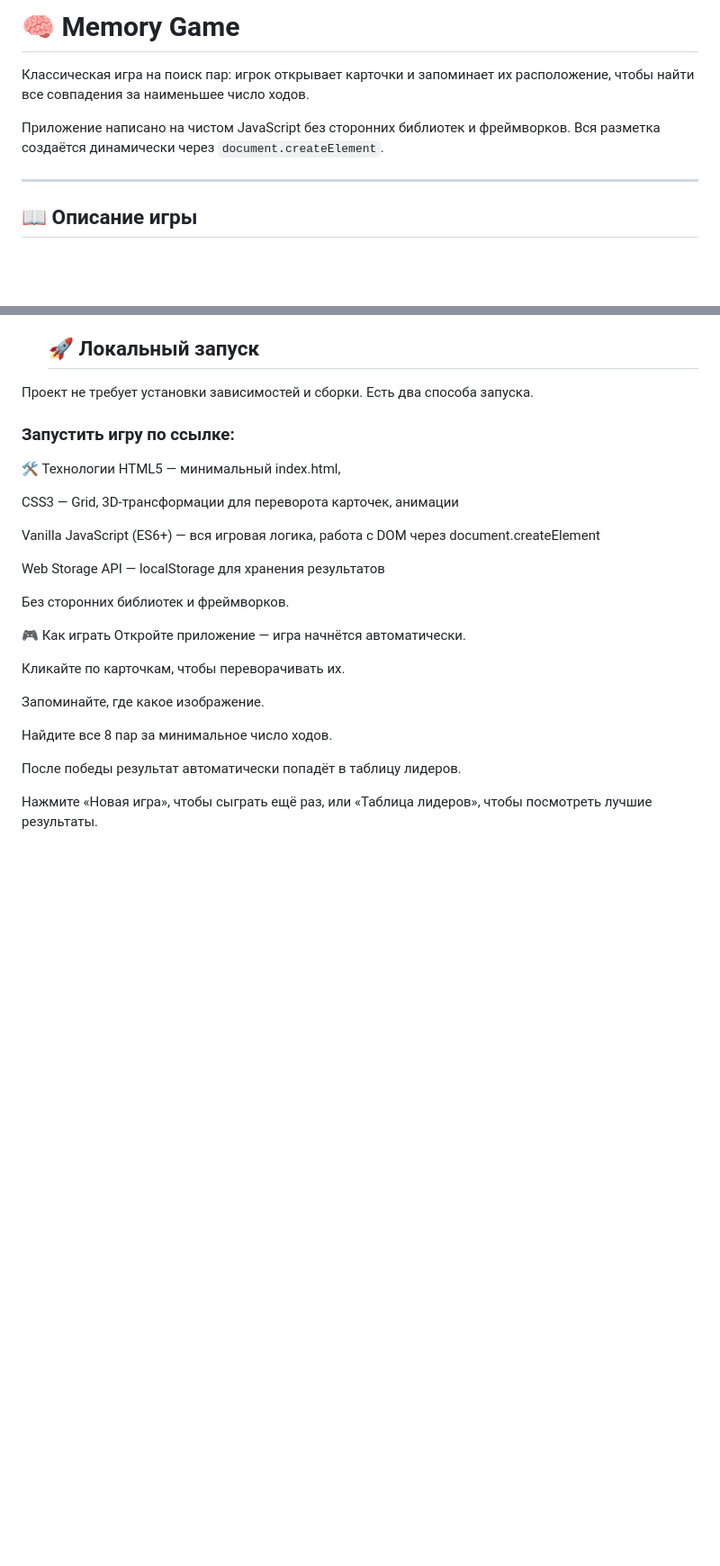
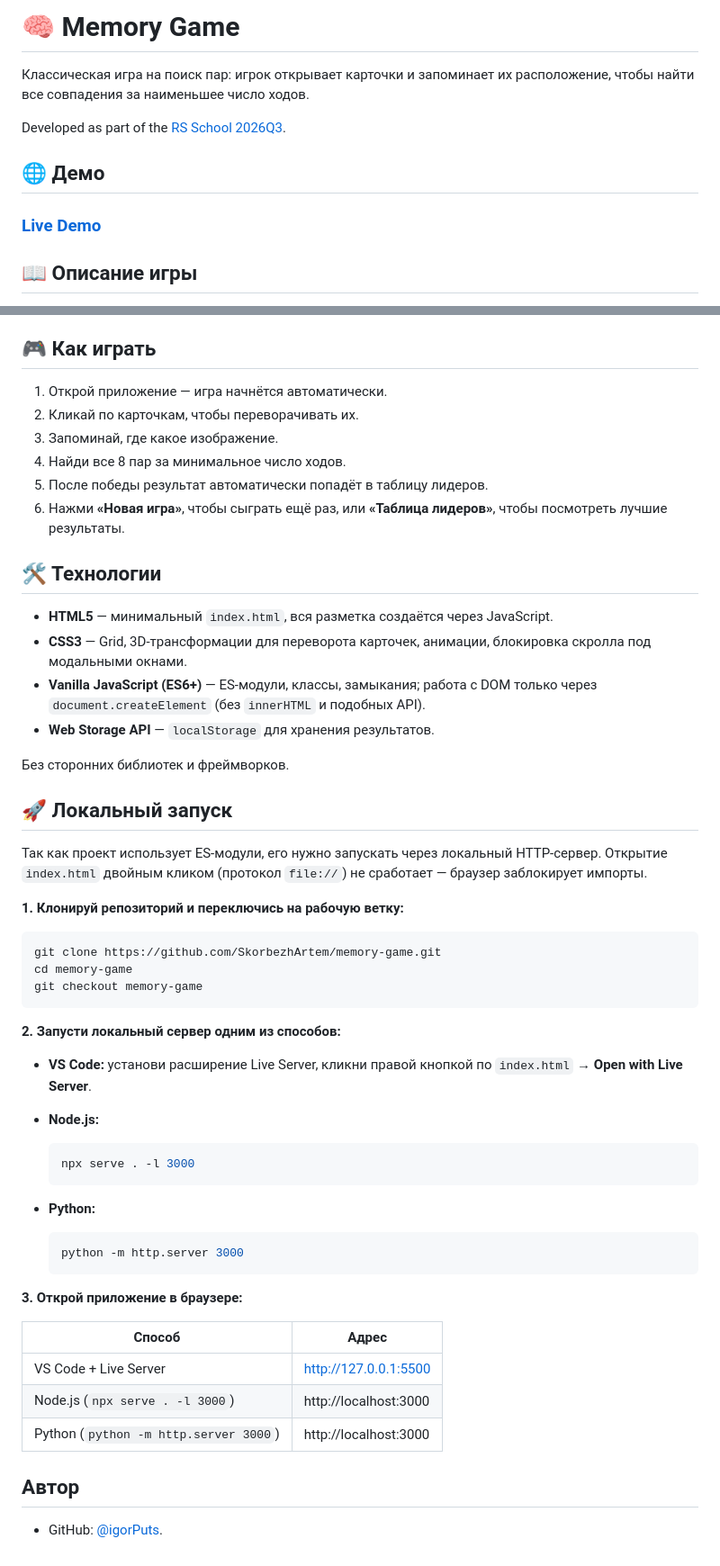
Before and after one commit to IgorPuts/memory-game, a Markdown page: README.md, 2 parts joined by grey strips. Shown at 90% size. GitHub-like rendering; blank space fills up the shorter version.

Commit message:
docs: update readme with additional information

````diff
--- a/README.md
+++ b/README.md
@@ -1,12 +1,15 @@
-  # 🧠 Memory Game
+# 🧠 Memory Game
 
 Классическая игра на поиск пар: игрок открывает карточки и запоминает их
 расположение, чтобы найти все совпадения за наименьшее число ходов.
 
-Приложение написано на чистом JavaScript без сторонних библиотек и фреймворков.
-Вся разметка создаётся динамически через `document.createElement`.
+Developed as part of the [RS School 2026Q3](https://github.com/rolling-scopes-school/tasks/tree/master/tasks/memory-game).
 
----
+
+## 🌐 Демо
+
+### **[Live Demo](https://your-deploy-url)**
+
 
 ## 📖 Описание игры
 
@@ -47,36 +49,67 @@
   модальными окнами
 
 
-  ## 🚀 Локальный запуск
+## 🎮 Как играть
 
-Проект не требует установки зависимостей и сборки. Есть два способа запуска.
-
-### Запустить игру по ссылке:
+1. Открой приложение — игра начнётся автоматически.
+2. Кликай по карточкам, чтобы переворачивать их.
+3. Запоминай, где какое изображение.
+4. Найди все 8 пар за минимальное число ходов.
+5. После победы результат автоматически попадёт в таблицу лидеров.
+6. Нажми **«Новая игра»**, чтобы сыграть ещё раз, или
+   **«Таблица лидеров»**, чтобы посмотреть лучшие результаты.
 
 
-🛠 Технологии
-HTML5 — минимальный index.html,
+## 🛠 Технологии
 
-CSS3 — Grid, 3D‑трансформации для переворота карточек, анимации
-
-Vanilla JavaScript (ES6+) — вся игровая логика, работа с DOM через
-document.createElement
-
-Web Storage API — localStorage для хранения результатов
+- **HTML5** — минимальный `index.html`, вся разметка создаётся через JavaScript.
+- **CSS3** — Grid, 3D-трансформации для переворота карточек, анимации,
+  блокировка скролла под модальными окнами.
+- **Vanilla JavaScript (ES6+)** — ES-модули, классы, замыкания; работа с DOM
+  только через `document.createElement` (без `innerHTML` и подобных API).
+- **Web Storage API** — `localStorage` для хранения результатов.
 
 Без сторонних библиотек и фреймворков.
 
 
-🎮 Как играть
-Откройте приложение — игра начнётся автоматически.
+## 🚀 Локальный запуск
 
-Кликайте по карточкам, чтобы переворачивать их.
+Так как проект использует ES-модули, его нужно запускать через локальный
+HTTP-сервер. Открытие `index.html` двойным кликом (протокол `file://`) не
+сработает — браузер заблокирует импорты.
 
-Запоминайте, где какое изображение.
+**1. Клонируй репозиторий и переключись на рабочую ветку:**
 
-Найдите все 8 пар за минимальное число ходов.
+```bash
+git clone https://github.com/SkorbezhArtem/memory-game.git
+cd memory-game
+git checkout memory-game
+```
 
-После победы результат автоматически попадёт в таблицу лидеров.
+**2. Запусти локальный сервер одним из способов:**
 
-Нажмите «Новая игра», чтобы сыграть ещё раз, или
-«Таблица лидеров», чтобы посмотреть лучшие результаты.
+- **VS Code:** установи расширение Live Server, кликни правой кнопкой по
+  `index.html` → **Open with Live Server**.
+
+- **Node.js:**
+  ```bash
+  npx serve . -l 3000
+  ```
+
+- **Python:**
+  ```bash
+  python -m http.server 3000
+  ```
+
+**3. Открой приложение в браузере:**
+
+| Способ | Адрес |
+|---|---|
+| VS Code + Live Server | http://127.0.0.1:5500 |
+| Node.js (`npx serve . -l 3000`) | http://localhost:3000 |
+| Python (`python -m http.server 3000`) | http://localhost:3000 |
+
+
+## Автор
+
+- GitHub: [@igorPuts](https://rs.school/).
````
Also changed, not shown: other parts of README.md (+0 -1 lines).
